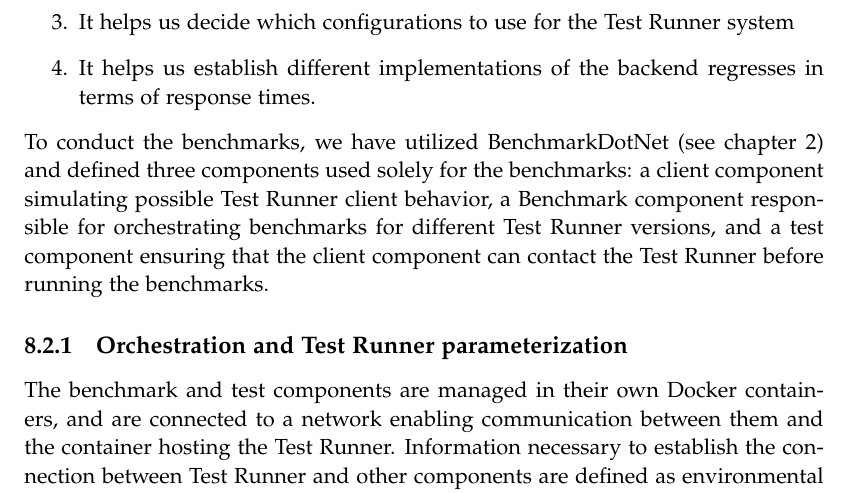
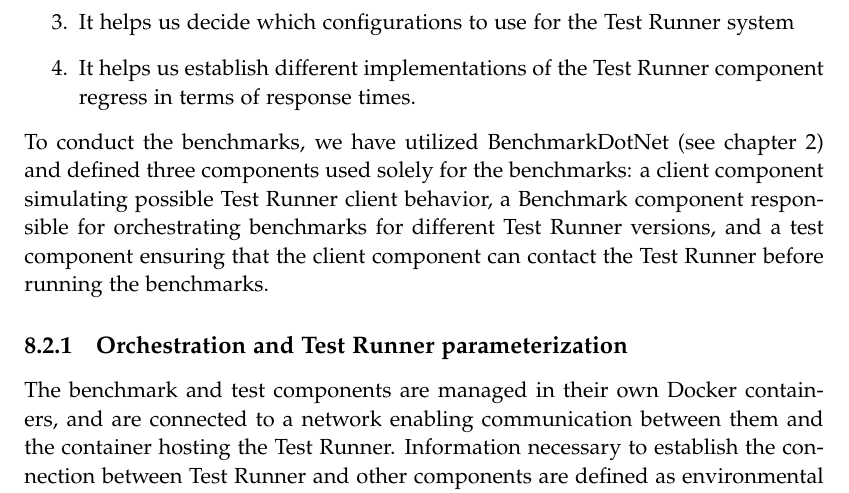
Before and after one commit to chhoumann/p7, a LaTeX thesis (report/master.tex, which reads report/sections/Evaluation/Benchmark.tex): part of page 44 of 68, cut so that both start at the same text. Compiled offline with pdfLaTeX.

Commit message:
backend regresses

```diff
--- a/report/sections/Evaluation/Benchmark.tex
+++ b/report/sections/Evaluation/Benchmark.tex
@@ -5,7 +5,7 @@ The goal with the stress tests and benchmarks is threefold:
 \item It helps us determine an upper limit of simultaneous users before response times renders a student unproductive.
 \item It helps us determine the average pull time for clients using the Test Runner under different levels of stress.
 \item It helps us decide which configurations to use for the Test Runner system
-\item It helps us establish different implementations of the backend regresses in terms of response times.
+\item It helps us establish different implementations of the Test Runner component regress in terms of response times.
 \end{enumerate}
 To conduct the benchmarks, we have utilized BenchmarkDotNet (see chapter \ref{chap:preliminaries}) and defined three components used solely for the benchmarks:
 a client component simulating possible Test Runner client behavior, a Benchmark component responsible for orchestrating benchmarks for different Test Runner versions, and a test component ensuring that the client component can contact the Test Runner before running the benchmarks.
```
